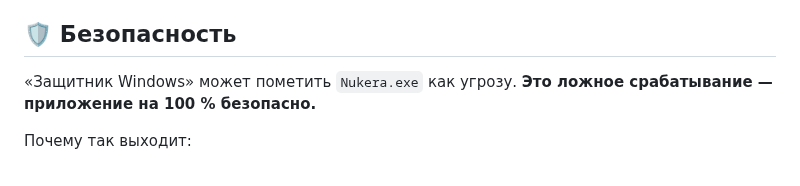
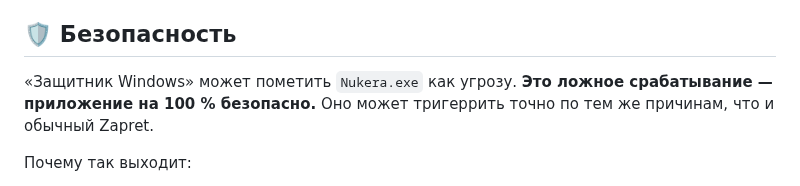
Before and after one commit to finestcrtn/nukera, a Markdown page: README.md, the part around the change. Rendered like a GitHub page.

```diff
--- a/README.md
+++ b/README.md
@@ -46,7 +46,7 @@ Nukera — анблочит **Instagram, Telegram, YouTube, Discord, Facebook, W
 
 ## 🛡️ Безопасность
 
-«Защитник Windows» может пометить `Nukera.exe` как угрозу. **Это ложное срабатывание — приложение на 100 % безопасно.**
+«Защитник Windows» может пометить `Nukera.exe` как угрозу. **Это ложное срабатывание — приложение на 100 % безопасно.** Оно может тригеррить точно по тем же причинам, что и обычный Zapret.
 
 Почему так выходит:
 - **Приложение не подписано.** open-source приложение, и сертификат подписи с регистрацией в Microsoft Store получить долго и дорого. Windows по умолчанию относится к новым неподписанным файлам подозрительно.
```
